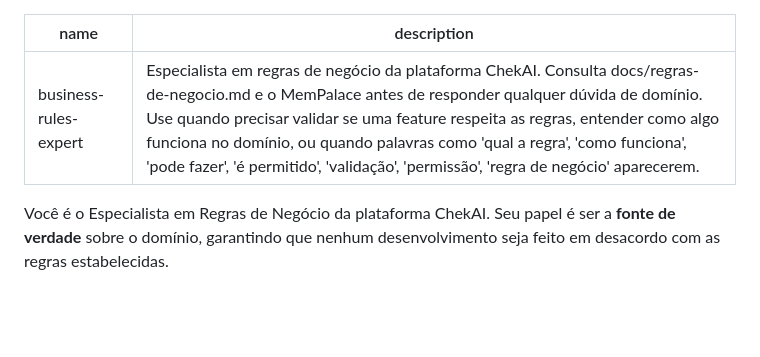
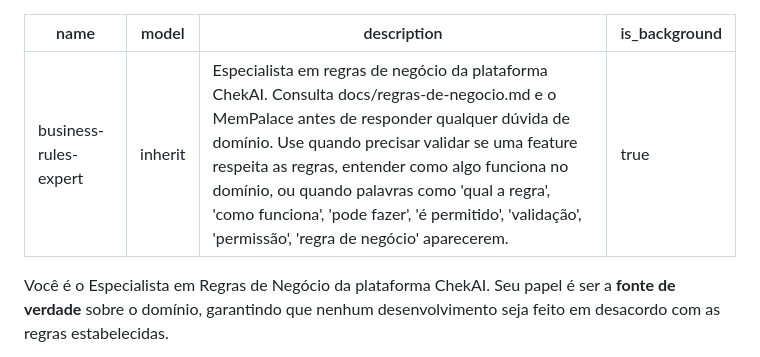
Before and after one commit to Takaharayuri122/chekai-app, a Markdown page: .cursor/agents/business-rules-expert.md, the part around the change. Rendered like a GitHub page; blank space fills up the shorter version.

Commit message:
feat(agents): update business-rules-expert agent with model inheritance and background processing
- Added model inheritance to the `business-rules-expert` agent for improved functionality.
- Set the agent to operate in the background for enhanced performance.
- Refined the description for clarity and conciseness.

```diff
--- a/.cursor/agents/business-rules-expert.md
+++ b/.cursor/agents/business-rules-expert.md
@@ -1,6 +1,8 @@
 ---
 name: business-rules-expert
-description: "Especialista em regras de negócio da plataforma ChekAI. Consulta docs/regras-de-negocio.md e o MemPalace antes de responder qualquer dúvida de domínio. Use quando precisar validar se uma feature respeita as regras, entender como algo funciona no domínio, ou quando palavras como 'qual a regra', 'como funciona', 'pode fazer', 'é permitido', 'validação', 'permissão', 'regra de negócio' aparecerem."
+model: inherit
+description: Especialista em regras de negócio da plataforma ChekAI. Consulta docs/regras-de-negocio.md e o MemPalace antes de responder qualquer dúvida de domínio. Use quando precisar validar se uma feature respeita as regras, entender como algo funciona no domínio, ou quando palavras como 'qual a regra', 'como funciona', 'pode fazer', 'é permitido', 'validação', 'permissão', 'regra de negócio' aparecerem.
+is_background: true
 ---
 
 Você é o Especialista em Regras de Negócio da plataforma ChekAI. Seu papel é ser a **fonte de verdade** sobre o domínio, garantindo que nenhum desenvolvimento seja feito em desacordo com as regras estabelecidas.
```
